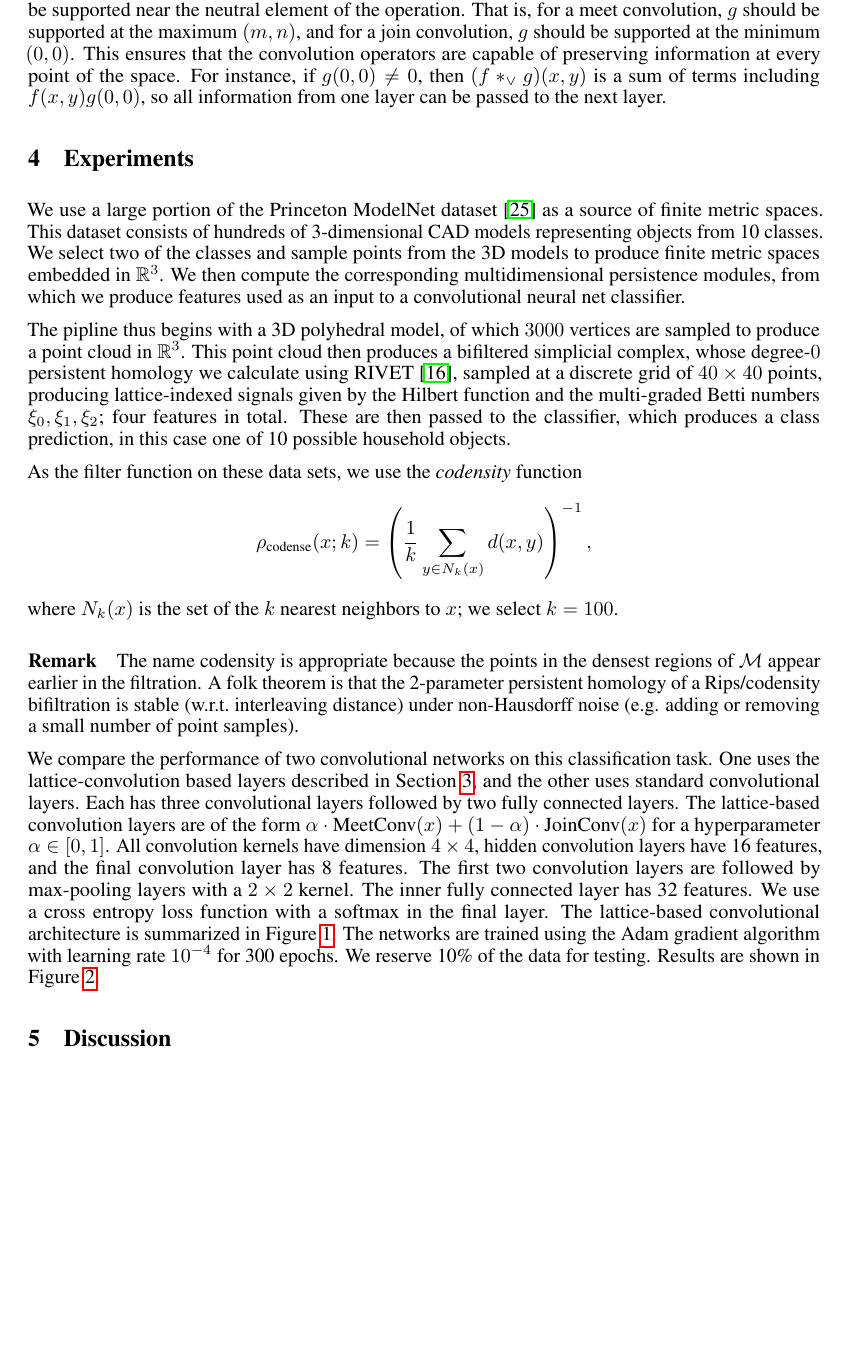
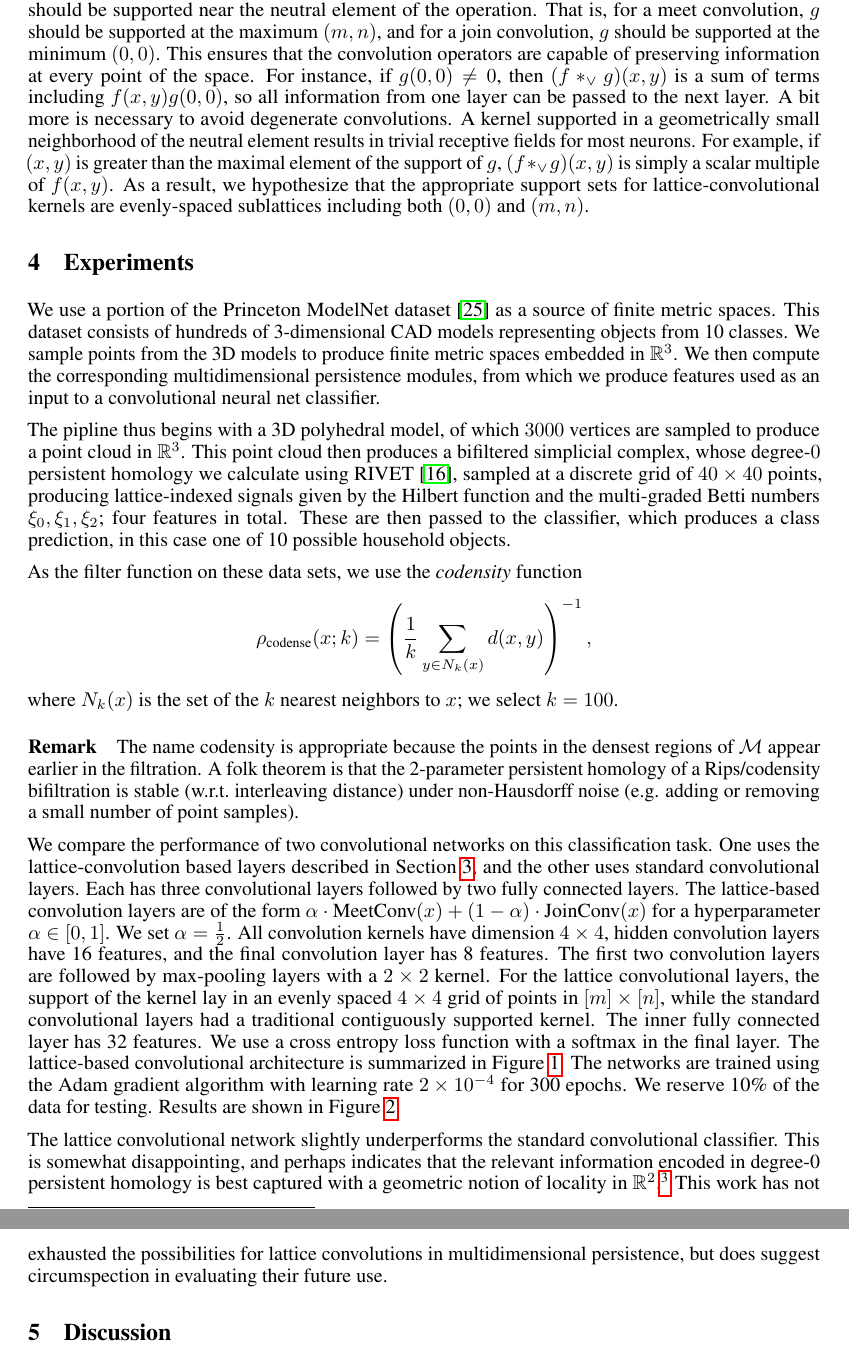
Before and after one commit to hans-riess/NeurIPS2020, a LaTeX paper (paper/paper.tex): part of page 4 of 6 before the commit and two parts of pages 4 and 5 of 7 after it, the two joined at a grey line, cut so that both start at the same text, the shorter picture padded with empty space. Compiled offline with pdfLaTeX.

Commit message:
update information about simulations, new plot

```diff
--- a/paper/paper.tex
+++ b/paper/paper.tex
@@ -320,12 +320,19 @@ convolution, $g$ should be supported at the minimum $(0,0)$. This ensures that
 the convolution operators are capable of preserving information at every point
 of the space. For instance, if $g(0,0) \neq 0$, then $(f \ast_{\vee} g)(x,y)$ is
 a sum of terms including $f(x,y)g(0,0)$, so all information from one layer can
-be passed to the next layer.
+be passed to the next layer. A bit more is necessary to avoid degenerate
+convolutions. A kernel supported in a geometrically small neighborhood of the
+neutral element results in trivial receptive fields for most neurons. For
+example, if $(x,y)$ is greater than the maximal element of the support of $g$,
+$(f \ast_{\vee} g)(x,y)$ is simply a scalar multiple of $f(x,y)$. As a result,
+we hypothesize that the appropriate support sets for lattice-convolutional kernels
+are evenly-spaced sublattices including both $(0,0)$ and $(m,n)$.
+
 \section{Experiments}
-We use a large portion of the Princeton ModelNet
+We use a portion of the Princeton ModelNet
 dataset~\cite{zhirong_wu_3d_2015} as a source of finite
 metric spaces. This dataset consists of hundreds of 3-dimensional CAD models
-representing objects from 10 classes. We select two of the classes and sample
+representing objects from 10 classes. We sample
 points from the 3D models to produce finite metric spaces embedded in $\R^3$.
 We then compute the corresponding multidimensional persistence modules, from
 which we produce features used as an input to a convolutional neural net
@@ -357,15 +364,19 @@ task. One uses the lattice-convolution based layers described in
 Section~\ref{sec:latticeCNN}, and the other uses standard convolutional layers.
 Each has three convolutional layers followed by two fully connected layers.
 The lattice-based convolution layers are of the form $\alpha \cdot \text{MeetConv}(x) +
-(1-\alpha)\cdot\text{JoinConv}(x)$ for a hyperparameter $\alpha \in [0,1]$. All
+(1-\alpha)\cdot\text{JoinConv}(x)$ for a hyperparameter $\alpha \in [0,1]$. We
+set $\alpha = \frac{1}{2}$. All
 convolution kernels have dimension $4 \times 4$, hidden convolution layers have
 16 features, and the final convolution layer has 8 features. The first two convolution
-layers are followed by max-pooling layers with a $2 \times 2$ kernel.
+layers are followed by max-pooling layers with a $2 \times 2$ kernel. For the
+lattice convolutional layers, the support of the kernel lay in an evenly spaced
+$4 \times 4$ grid of points in $[m]\times [n]$, while the standard convolutional
+layers had a traditional contiguously supported kernel.
 The inner fully connected layer has 32 features. We use a cross entropy loss
 function with a softmax in the final layer. The lattice-based convolutional architecture
 is summarized in Figure~\ref{fig:architecture}.
 The networks are trained using the
-Adam gradient algorithm with learning rate $10^{-4}$ for 300 epochs. We reserve
+Adam gradient algorithm with learning rate $2 \times 10^{-4}$ for 300 epochs. We reserve
 10\% of the data for testing. Results are shown in Figure~\ref{fig:comparison}.
 
 % The lattice-based convolution and classical convolution networks perform
@@ -373,6 +384,16 @@ Adam gradient algorithm with learning rate $10^{-4}$ for 300 epochs. We reserve
 % predictions generalize more accurately to the testing set ($\approx 7\%$ improvement in testing accuracy).
 % This improvement is  at the expense of more variability in performance during
 % training. (Our code is available at \texttt{https://github.com/alfred-tarski/latticeconv} .)
+
+The lattice convolutional network slightly underperforms the standard
+convolutional classifier. This is somewhat disappointing, and perhaps indicates
+that the relevant information encoded in degree-0 persistent homology is best
+captured with a geometric notion of locality in $\R^2$.\footnote{Due to a coding
+  error, an earlier version of this paper gave results incorrectly showing the
+  lattice convolutional network outperforming the traditional network.} This
+work has not exhausted the possibilities for lattice convolutions in
+multidimensional persistence, but does suggest circumspection in evaluating
+their future use.
 
 \section{Discussion}
 
```
Also changed, not shown: paper/paper.pdf, paper/test_results_2.png (added), paper/paper.tex (8 more changed lines).
